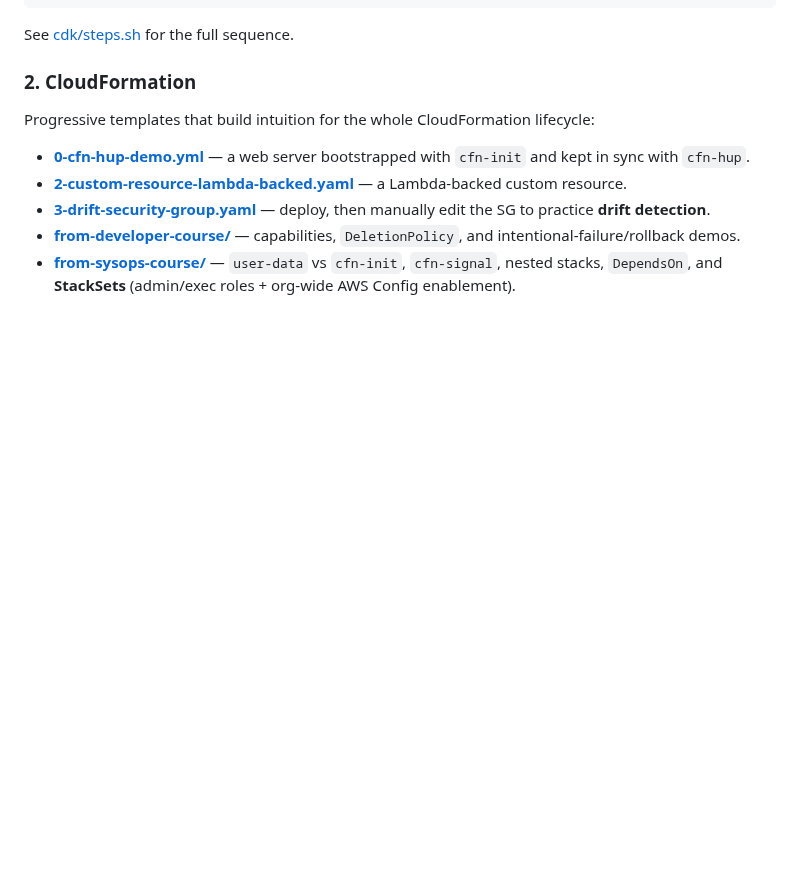
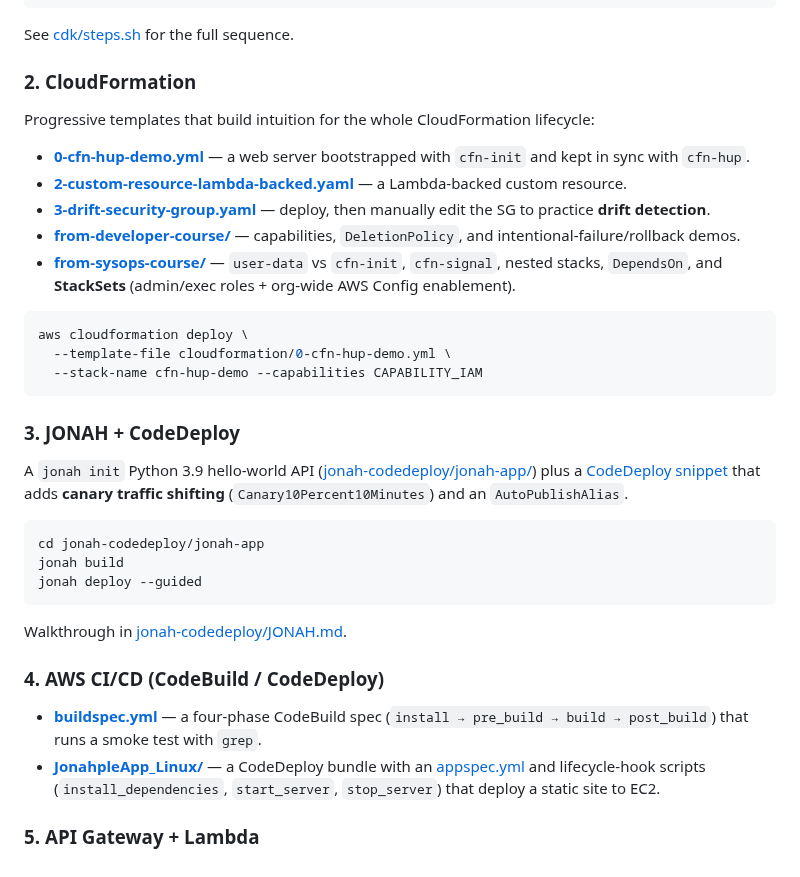
Before and after one commit to omonuj/aws-devops-sysops-labs, a Markdown page: README.md, the part around the change. Rendered like a GitHub page; blank space fills up the shorter version.

Commit message:
Add resources to top-level labs README

````diff
--- a/README.md
+++ b/README.md
@@ -139,3 +139,27 @@ Progressive templates that build intuition for the whole CloudFormation lifecycl
 - **[3-drift-security-group.yaml](cloudformation/3-drift-security-group.yaml)** — deploy, then manually edit the SG to practice **drift detection**.
 - **[from-developer-course/](cloudformation/from-developer-course/)** — capabilities, `DeletionPolicy`, and intentional-failure/rollback demos.
 - **[from-sysops-course/](cloudformation/from-sysops-course/)** — `user-data` vs `cfn-init`, `cfn-signal`, nested stacks, `DependsOn`, and **StackSets** (admin/exec roles + org-wide AWS Config enablement).
+
+```bash
+aws cloudformation deploy \
+  --template-file cloudformation/0-cfn-hup-demo.yml \
+  --stack-name cfn-hup-demo --capabilities CAPABILITY_IAM
+```
+
+### 3. JONAH + CodeDeploy
+
+A `jonah init` Python 3.9 hello-world API ([jonah-codedeploy/jonah-app/](jonah-codedeploy/jonah-app/)) plus a [CodeDeploy snippet](jonah-codedeploy/codedeploy.yaml) that adds **canary traffic shifting** (`Canary10Percent10Minutes`) and an `AutoPublishAlias`.
+
+```bash
+cd jonah-codedeploy/jonah-app
+jonah build
+jonah deploy --guided
+```
+Walkthrough in [jonah-codedeploy/JONAH.md](jonah-codedeploy/JONAH.md).
+
+### 4. AWS CI/CD (CodeBuild / CodeDeploy)
+
+- **[buildspec.yml](aws-cicd/codebuild/buildspec.yml)** — a four-phase CodeBuild spec (`install → pre_build → build → post_build`) that runs a smoke test with `grep`.
+- **[JonahpleApp_Linux/](aws-cicd/codedeploy/JonahpleApp_Linux/)** — a CodeDeploy bundle with an [appspec.yml](aws-cicd/codedeploy/JonahpleApp_Linux/appspec.yml) and lifecycle-hook scripts (`install_dependencies`, `start_server`, `stop_server`) that deploy a static site to EC2.
+
+### 5. API Gateway + Lambda
````
